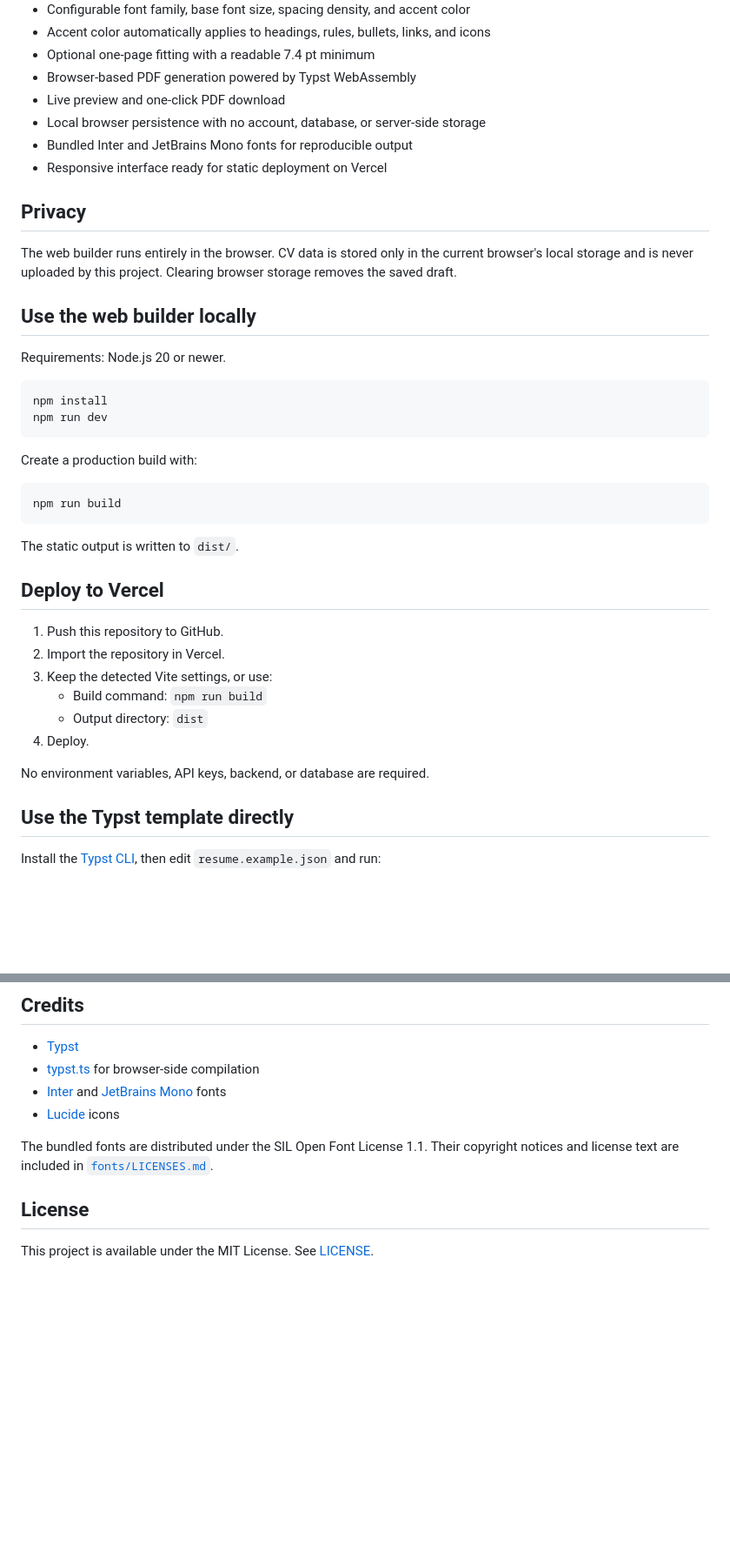
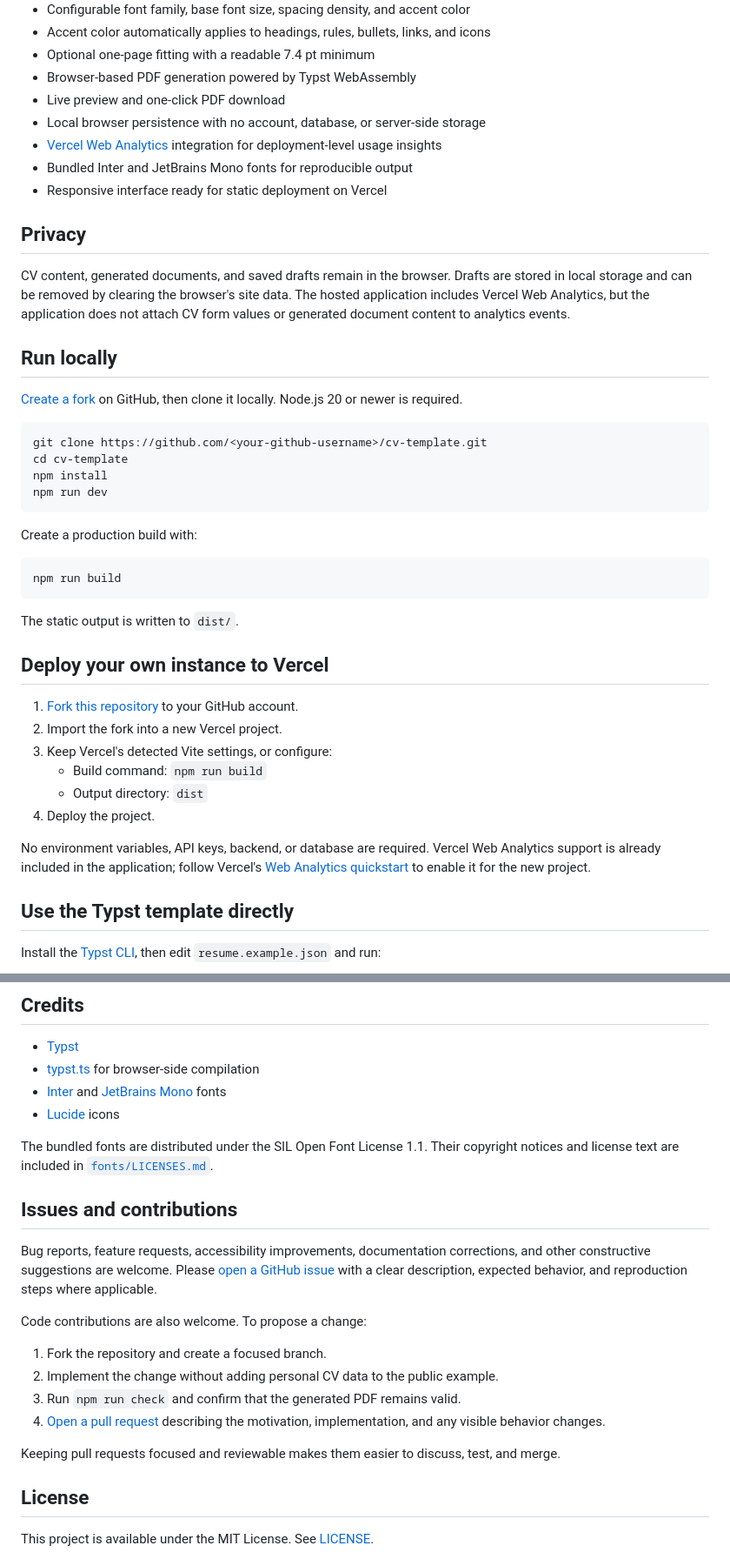
Before and after one commit to hgunduzoglu/cv-template, a Markdown page: README.md, 2 parts joined by grey strips. Shown at 87% size. Rendered like a GitHub page; blank space fills up the shorter version.

````diff
--- a/README.md
+++ b/README.md
@@ -17,18 +17,21 @@ A public-ready, single-column CV template built with [Typst](https://typst.app/)
 - Browser-based PDF generation powered by Typst WebAssembly
 - Live preview and one-click PDF download
 - Local browser persistence with no account, database, or server-side storage
+- [Vercel Web Analytics](https://vercel.com/docs/analytics) integration for deployment-level usage insights
 - Bundled Inter and JetBrains Mono fonts for reproducible output
 - Responsive interface ready for static deployment on Vercel
 
 ## Privacy
 
-The web builder runs entirely in the browser. CV data is stored only in the current browser's local storage and is never uploaded by this project. Clearing browser storage removes the saved draft.
+CV content, generated documents, and saved drafts remain in the browser. Drafts are stored in local storage and can be removed by clearing the browser's site data. The hosted application includes Vercel Web Analytics, but the application does not attach CV form values or generated document content to analytics events.
 
-## Use the web builder locally
+## Run locally
 
-Requirements: Node.js 20 or newer.
+[Create a fork](https://github.com/hgunduzoglu/cv-template/fork) on GitHub, then clone it locally. Node.js 20 or newer is required.
 
 ```bash
+git clone https://github.com/<your-github-username>/cv-template.git
+cd cv-template
 npm install
 npm run dev
 ```
@@ -41,16 +44,16 @@ npm run build
 
 The static output is written to `dist/`.
 
-## Deploy to Vercel
+## Deploy your own instance to Vercel
 
-1. Push this repository to GitHub.
-2. Import the repository in Vercel.
-3. Keep the detected Vite settings, or use:
+1. [Fork this repository](https://github.com/hgunduzoglu/cv-template/fork) to your GitHub account.
+2. Import the fork into a new Vercel project.
+3. Keep Vercel's detected Vite settings, or configure:
    - Build command: `npm run build`
    - Output directory: `dist`
-4. Deploy.
+4. Deploy the project.
 
-No environment variables, API keys, backend, or database are required.
+No environment variables, API keys, backend, or database are required. Vercel Web Analytics support is already included in the application; follow Vercel's [Web Analytics quickstart](https://vercel.com/docs/analytics/quickstart) to enable it for the new project.
 
 ## Use the Typst template directly
 
@@ -153,6 +156,18 @@ Always test the final PDF with the specific application system you plan to use.
 
 The bundled fonts are distributed under the SIL Open Font License 1.1. Their copyright notices and license text are included in [`fonts/LICENSES.md`](fonts/LICENSES.md).
 
+## Issues and contributions
+
+Bug reports, feature requests, accessibility improvements, documentation corrections, and other constructive suggestions are welcome. Please [open a GitHub issue](https://github.com/hgunduzoglu/cv-template/issues/new) with a clear description, expected behavior, and reproduction steps where applicable.
+
+Code contributions are also welcome. To propose a change:
+
+1. Fork the repository and create a focused branch.
+2. Implement the change without adding personal CV data to the public example.
+3. Run `npm run check` and confirm that the generated PDF remains valid.
+4. [Open a pull request](https://github.com/hgunduzoglu/cv-template/pulls) describing the motivation, implementation, and any visible behavior changes.
+
+Keeping pull requests focused and reviewable makes them easier to discuss, test, and merge.
 
 ## License
 
````
Also changed, not shown: other parts of README.md (+2 -2 lines), README_TR.md (+27 -11 lines).
